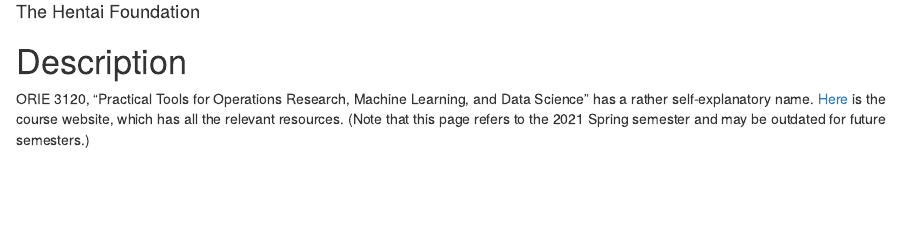
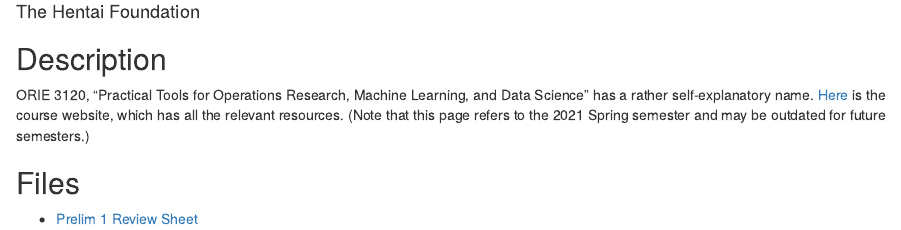
Before and after one commit to LegionPacks/hentai-foundation.github.io, an R Markdown document (ORIE3120/index.Rmd): the page in a window 1100 px wide, from 70 px down. The pictures show the output file ORIE3120/index.html that the author committed with the source, opened offline.

Commit message:
add link to prelim 1 review in ORIE3120

````diff
--- a/ORIE3120/index.Rmd
+++ b/ORIE3120/index.Rmd
@@ -17,6 +17,10 @@ library(reticulate)
 use_python("/usr/bin/python3")
 ```
 
-# Description
+## Description
 
 ORIE 3120, "Practical Tools for Operations Research, Machine Learning, and Data Science" has a rather self-explanatory name. [Here](https://people.orie.cornell.edu/pfrazier/orie3120/) is the course website, which has all the relevant resources. (Note that this page refers to the 2021 Spring semester and may be outdated for future semesters.)
+
+## Files
+
+ - [Prelim 1 Review Sheet](https://hentai.foundation/ORIE3120/PrelimReview1/index.html)
````
Also changed, not shown: ORIE3120/index.html.
